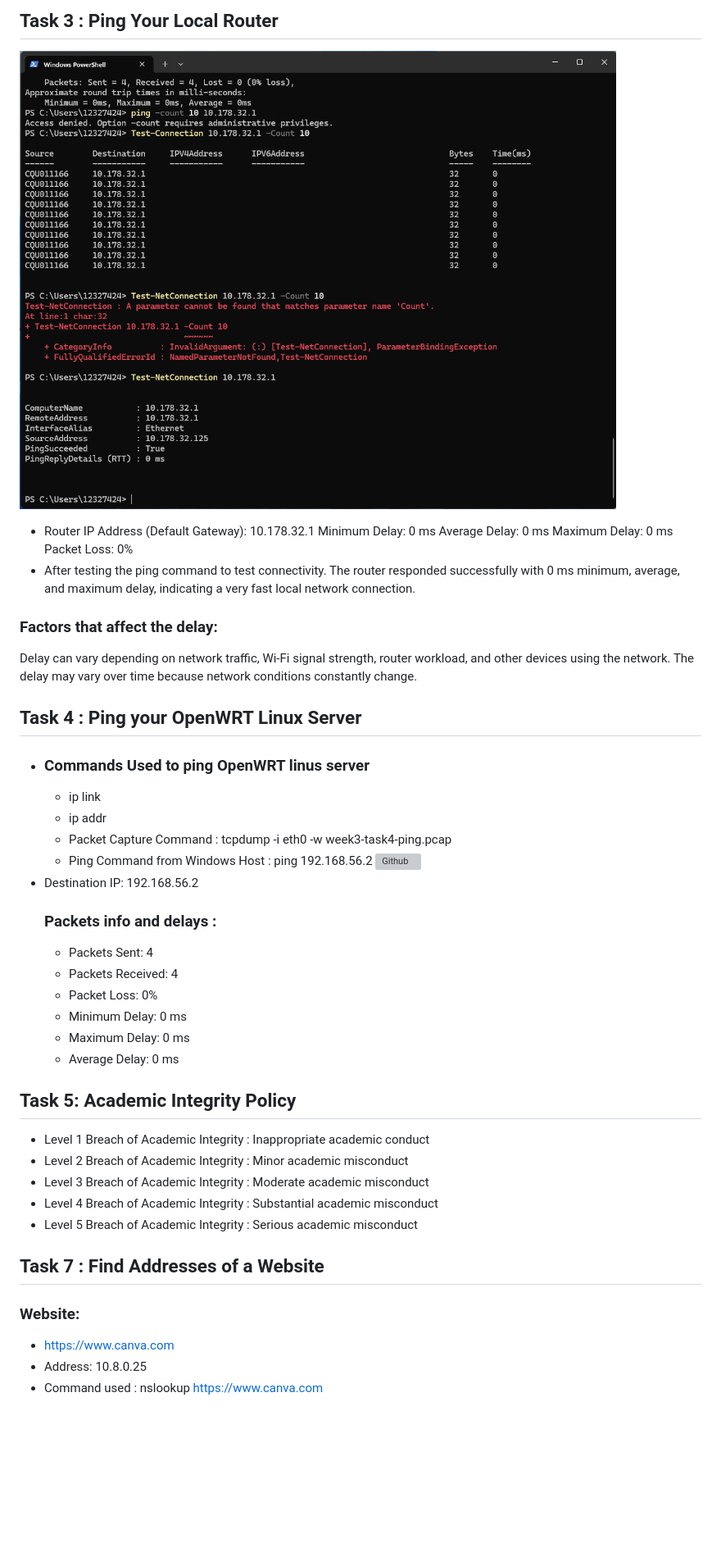
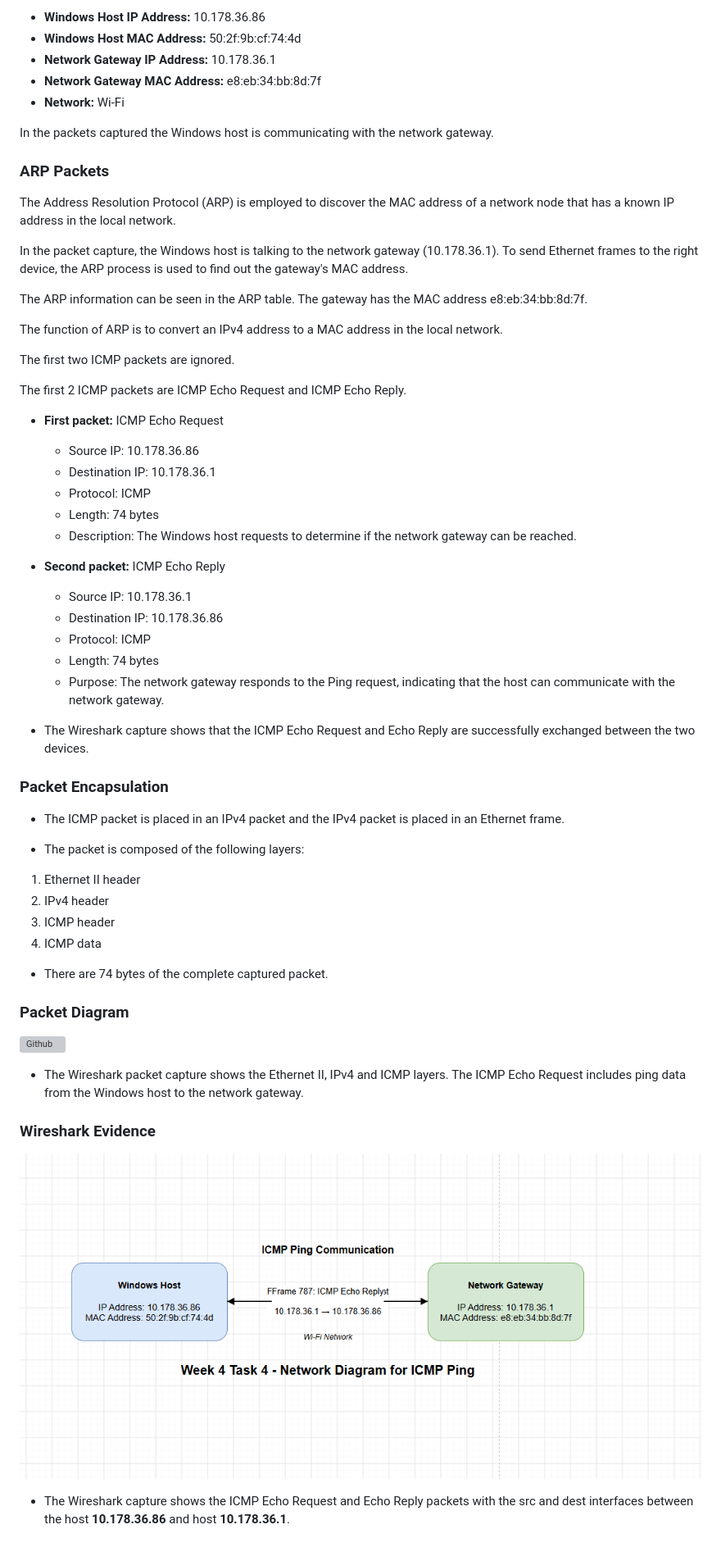
Before and after one commit to Pratik-D-Dholakiya/COIT20246-Journal-Pratik-Dineshbhai-Dholakiya, a Markdown page: week04.md, the part around one of its changes. Shown at 82% size. GitHub-like rendering; blank space fills up the shorter version; grey boxes are pictures that could not be loaded.

```diff
--- a/week04.md
+++ b/week04.md
@@ -51,39 +37,63 @@ The network diagrams were created using **draw.io (diagrams.net)**.
 
-## Task 3 : Ping Your Local Router
-![Github](./images/week3-task3-localrouter2.png)
- - Router IP Address (Default Gateway): 10.178.32.1
- Minimum Delay: 0 ms
- Average Delay: 0 ms
- Maximum Delay: 0 ms
- Packet Loss: 0%
- - After testing the ping command to test connectivity. The router responded successfully with 0 ms minimum, average, and maximum delay, indicating a very fast local network connection.
- ### Factors that affect the delay:
- Delay can vary depending on network traffic, Wi-Fi signal strength, router workload, and other devices using the network. The delay may vary over time because network conditions constantly change.
+- **Windows Host IP Address:** 10.178.36.86
+- **Windows Host MAC Address:** 50:2f:9b:cf:74:4d
+- **Network Gateway IP Address:** 10.178.36.1
+- **Network Gateway MAC Address:** e8:eb:34:bb:8d:7f
+- **Network:** Wi-Fi
 
-## Task 4 : Ping your OpenWRT Linux Server
-- ### Commands Used to ping OpenWRT linus server
-  - ip link
-  - ip addr
-  - Packet Capture Command : tcpdump -i eth0 -w week3-task4-ping.pcap
-  - Ping Command from Windows Host : ping 192.168.56.2
-![Github](./images/week3-task4-ping-openwrtpng)
- - Destination IP: 192.168.56.2
-   ### Packets info and delays :
-   - Packets Sent: 4
-   - Packets Received: 4
-   - Packet Loss: 0%
-   - Minimum Delay: 0 ms
-   - Maximum Delay: 0 ms
-   - Average Delay: 0 ms
-## Task 5: Academic Integrity Policy
-- Level 1 Breach of Academic Integrity : Inappropriate academic conduct
-- Level 2 Breach of Academic Integrity : Minor academic misconduct
-- Level 3 Breach of Academic Integrity : Moderate academic misconduct
-- Level 4 Breach of Academic Integrity : Substantial academic misconduct
-- Level 5 Breach of Academic Integrity : Serious academic misconduct
+In the packets captured the Windows host is communicating with the network gateway.
 
-## Task 7 : Find Addresses of a Website
-### Website:
-- https://www.canva.com
-- Address:        10.8.0.25
-- Command used : nslookup https://www.canva.com
+### ARP Packets
+
+The Address Resolution Protocol (ARP) is employed to discover the MAC address of a network node that has a known IP address in the local network.
+
+In the packet capture, the Windows host is talking to the network gateway (10.178.36.1). To send Ethernet frames to the right device, the ARP process is used to find out the gateway's MAC address.
+
+The ARP information can be seen in the ARP table. The gateway has the MAC address e8:eb:34:bb:8d:7f.
+
+The function of ARP is to convert an IPv4 address to a MAC address in the local network.
+
+The first two ICMP packets are ignored.
+
+The first 2 ICMP packets are ICMP Echo Request and ICMP Echo Reply.
+
+- **First packet:** ICMP Echo Request
+  - Source IP: 10.178.36.86
+  - Destination IP: 10.178.36.1
+  - Protocol: ICMP
+  - Length: 74 bytes
+  - Description: The Windows host requests to determine if the network gateway can be reached.
+
+- **Second packet:** ICMP Echo Reply
+  - Source IP: 10.178.36.1
+  - Destination IP: 10.178.36.86
+  - Protocol: ICMP
+  - Length: 74 bytes
+  - Purpose: The network gateway responds to the Ping request, indicating that the host can communicate with the network gateway.
+
+- The Wireshark capture shows that the ICMP Echo Request and Echo Reply are successfully exchanged between the two devices.
+
+### Packet Encapsulation
+
+- The ICMP packet is placed in an IPv4 packet and the IPv4 packet is placed in an Ethernet frame.
+
+- The packet is composed of the following layers:
+
+1. Ethernet II header
+2. IPv4 header
+3. ICMP header
+4. ICMP data
+
+- There are 74 bytes of the complete captured packet.
+
+### Packet Diagram
+
+![Github](./images/week4-task4-icmp-table-2.png)
+
+- The Wireshark packet capture shows the Ethernet II, IPv4 and ICMP layers. The ICMP Echo Request includes ping data from the Windows host to the network gateway.
+
+### Wireshark Evidence
+
+![Github](./images/week4-task4-ping.png)
+
+- The Wireshark capture shows the ICMP Echo Request and Echo Reply packets with the src and dest interfaces between the host **10.178.36.86** and host **10.178.36.1**.
```
Also changed, not shown: other parts of week04.md (+5 -19 lines).
